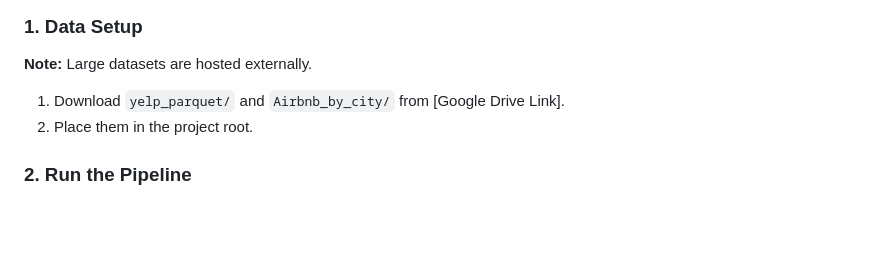
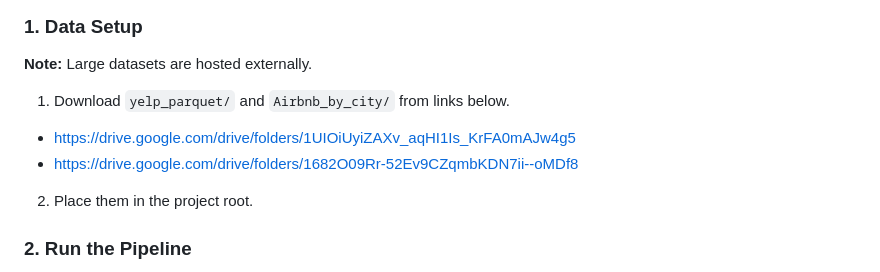
Before and after one commit to Vermillion-1/realtime-investment-analytics-spark-kafka, a Markdown page: README.md, the part around the change. Drawn GitHub-style; blank space fills up the shorter version.

```diff
--- a/README.md
+++ b/README.md
@@ -55,7 +55,9 @@ The repository is organized into the following logical components:
 
 ### 1. Data Setup
 **Note:** Large datasets are hosted externally.
-1.  Download `yelp_parquet/` and `Airbnb_by_city/` from [Google Drive Link].
+1.  Download `yelp_parquet/` and `Airbnb_by_city/` from links below.
+* https://drive.google.com/drive/folders/1UIOiUyiZAXv_aqHI1Is_KrFA0mAJw4g5
+* https://drive.google.com/drive/folders/1682O09Rr-52Ev9CZqmbKDN7ii--oMDf8
 2.  Place them in the project root.
 
 ### 2. Run the Pipeline
```
